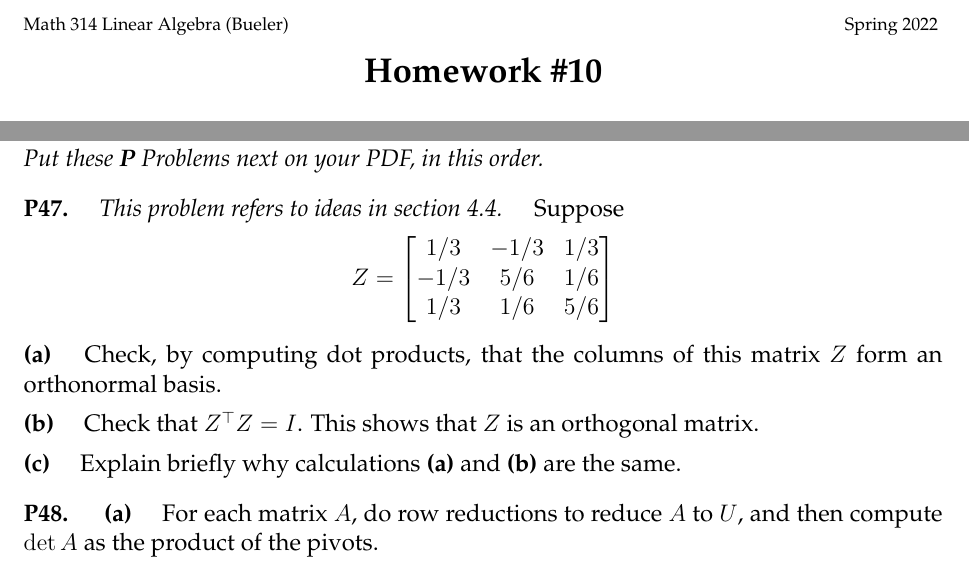
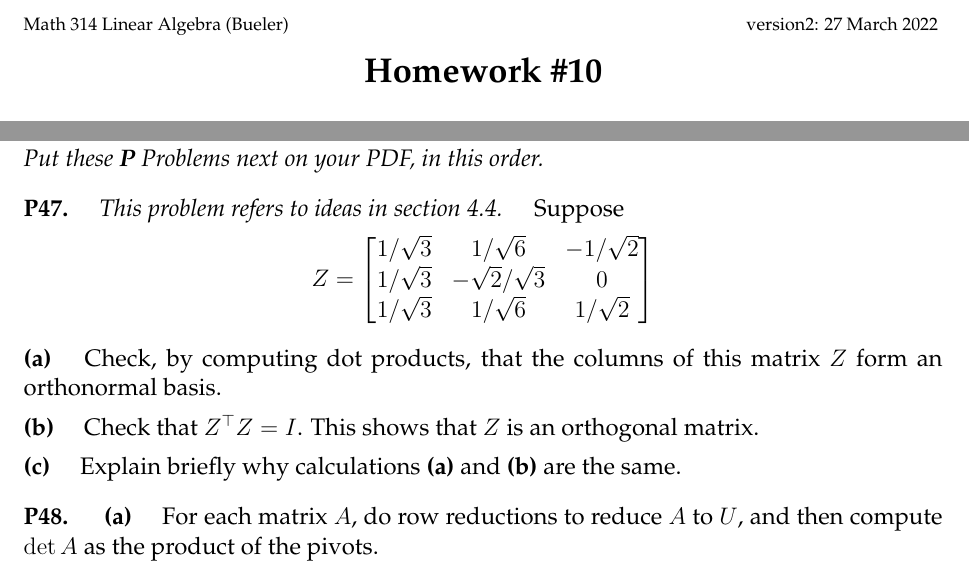
Before and after one commit to bueler/math314, a LaTeX problem sheet (assets/homework/HW10.tex): two parts of page 1 of 2, joined at a grey line, cut so that both start at the same text. Compiled offline with pdfLaTeX.

Commit message:
version 2 is not bogus, I think

```diff
--- a/assets/homework/HW10.tex
+++ b/assets/homework/HW10.tex
@@ -83,7 +83,7 @@
 
 
 \begin{document}
-\scriptsize \noindent Math 314 Linear Algebra (Bueler) \hfill Spring 2022
+\scriptsize \noindent Math 314 Linear Algebra (Bueler) \hfill version2: 27 March 2022
 \normalsize\medskip
 
 \Large
@@ -126,7 +126,7 @@
 \noindent \emph{Put these \textbf{P} Problems next on your PDF, in this order.}
 
 \prob{P47} \emph{This problem refers to ideas in section 4.4.} \quad Suppose
-  $$Z = \begin{bmatrix} 1/3 & -1/3 & 1/3 \\ -1/3 & 5/6 & 1/6 \\ 1/3 & 1/6 & 5/6 \end{bmatrix}$$
+  $$Z = \begin{bmatrix} 1/\sqrt{3} & 1/\sqrt{6} & -1/\sqrt{2} \\ 1/\sqrt{3} & -\sqrt{2}/\sqrt{3} & 0 \\ 1/\sqrt{3} & 1/\sqrt{6} & 1/\sqrt{2} \end{bmatrix}$$
 
 \epart{a}  Check, by computing dot products, that the columns of this matrix $Z$ form an orthonormal basis.
 
```
Also changed, not shown: assets/homework/HW10.pdf.
